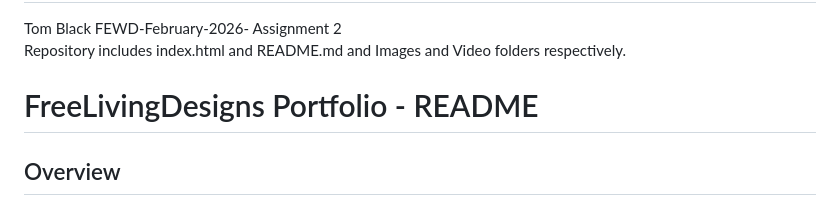
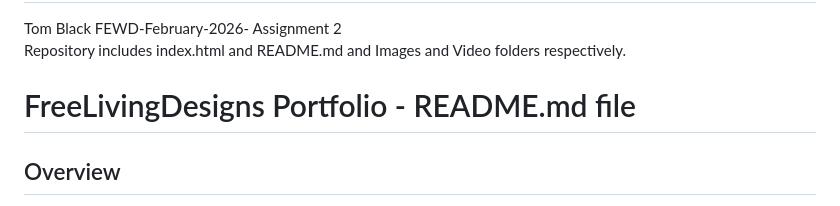
Before and after one commit to tommycash6969/Tom-Black-FEWD-February-2026-Assignment-2, a Markdown page: README.md, the part around one of its changes. Rendered like a GitHub page.

Commit message:
Revise README.md for project details and structure
Updated README.md for clarity and formatting.

```diff
--- a/README.md
+++ b/README.md
@@ -2,7 +2,7 @@
 Tom Black FEWD-February-2026- Assignment 2
 <br>
 Repository includes index.html and README.md and Images and Video folders respectively.
-# FreeLivingDesigns Portfolio - README
+# FreeLivingDesigns Portfolio - README.md file
 
 ## Overview
 This project is a personal portfolio webpage built as a single static HTML file: `index.html`.
```
Also changed, not shown: other parts of README.md (+3 -1 lines).
